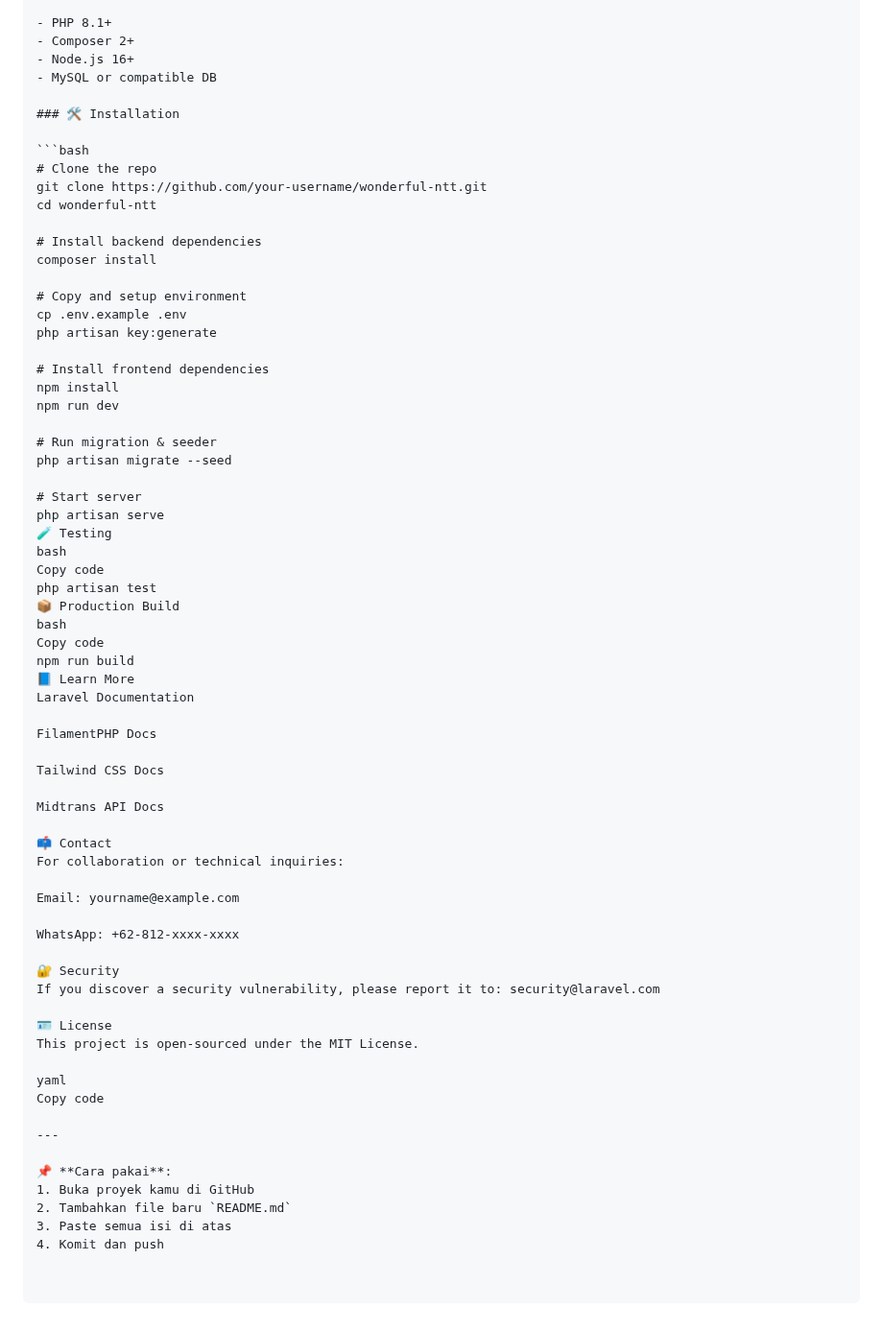
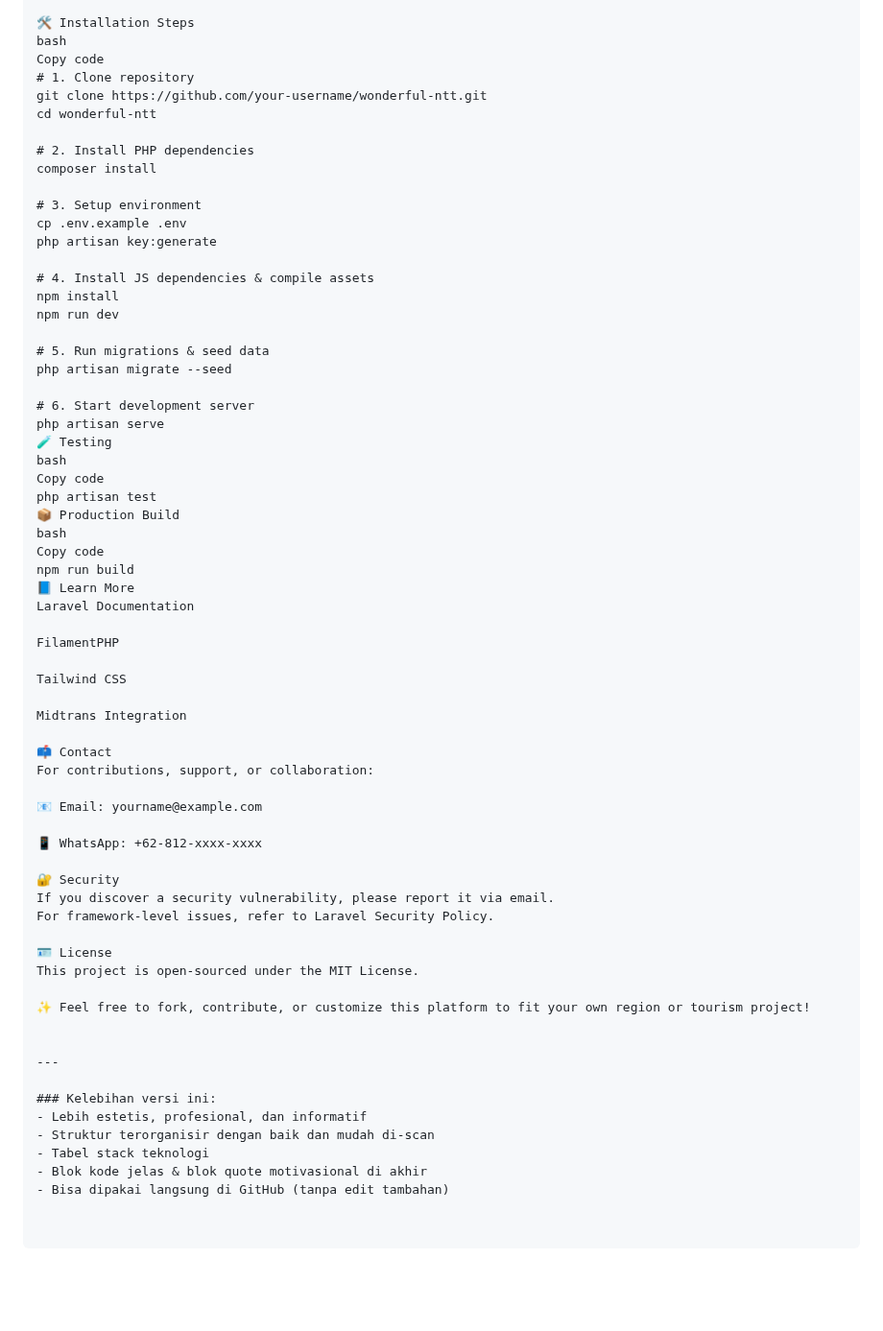
Before and after one commit to RianHaryadi/Wonderfull-ntt, a Markdown page: README.md, the part around one of its changes. Shown at 96% size. GitHub-like rendering; blank space fills up the shorter version.

````diff
--- a/README.md
+++ b/README.md
@@ -92,31 +96,26 @@ This application promotes cultural destinations, offers hotel booking, and allow
 
-- PHP 8.1+
-- Composer 2+
-- Node.js 16+
-- MySQL or compatible DB
-
-### 🛠 Installation
-
-```bash
-# Clone the repo
+🛠 Installation Steps
+bash
+Copy code
+# 1. Clone repository
 git clone https://github.com/your-username/wonderful-ntt.git
 cd wonderful-ntt
 
-# Install backend dependencies
+# 2. Install PHP dependencies
 composer install
 
-# Copy and setup environment
+# 3. Setup environment
 cp .env.example .env
 php artisan key:generate
 
-# Install frontend dependencies
+# 4. Install JS dependencies & compile assets
 npm install
 npm run dev
 
-# Run migration & seeder
+# 5. Run migrations & seed data
 php artisan migrate --seed
 
-# Start server
+# 6. Start development server
 php artisan serve
 🧪 Testing
 bash
@@ -129,32 +128,34 @@ npm run build
 📘 Learn More
 Laravel Documentation
 
-FilamentPHP Docs
+FilamentPHP
 
-Tailwind CSS Docs
+Tailwind CSS
 
-Midtrans API Docs
+Midtrans Integration
 
 📫 Contact
-For collaboration or technical inquiries:
+For contributions, support, or collaboration:
 
-Email: yourname@example.com
+📧 Email: yourname@example.com
 
-WhatsApp: +62-812-xxxx-xxxx
+📱 WhatsApp: +62-812-xxxx-xxxx
 
 🔐 Security
-If you discover a security vulnerability, please report it to: security@laravel.com
+If you discover a security vulnerability, please report it via email.
+For framework-level issues, refer to Laravel Security Policy.
 
 🪪 License
 This project is open-sourced under the MIT License.
 
-yaml
-Copy code
+✨ Feel free to fork, contribute, or customize this platform to fit your own region or tourism project!
+
 
 ---
 
-📌 **Cara pakai**:
-1. Buka proyek kamu di GitHub
-2. Tambahkan file baru `README.md`
-3. Paste semua isi di atas
-4. Komit dan push
+### Kelebihan versi ini:
+- Lebih estetis, profesional, dan informatif
+- Struktur terorganisir dengan baik dan mudah di-scan
+- Tabel stack teknologi
+- Blok kode jelas & blok quote motivasional di akhir
+- Bisa dipakai langsung di GitHub (tanpa edit tambahan)
````
Also changed, not shown: other parts of README.md (+37 -33 lines).
